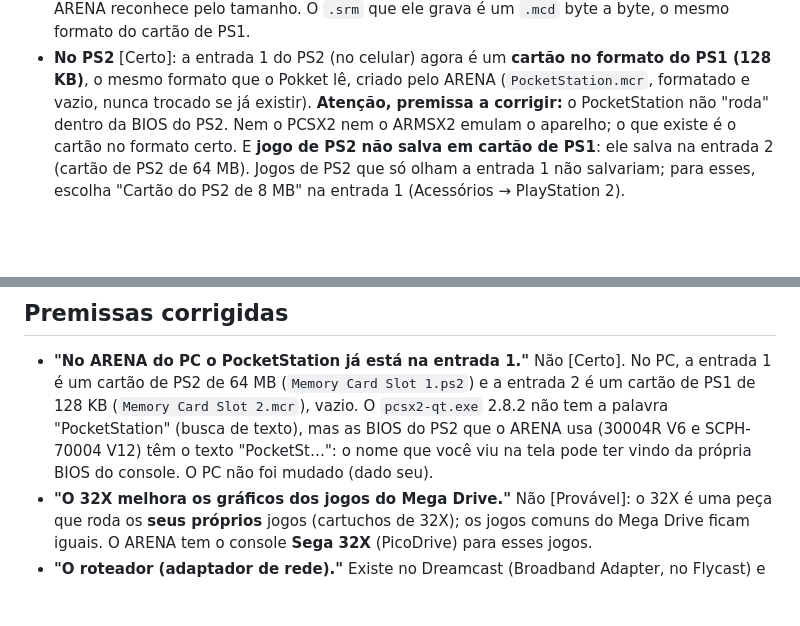
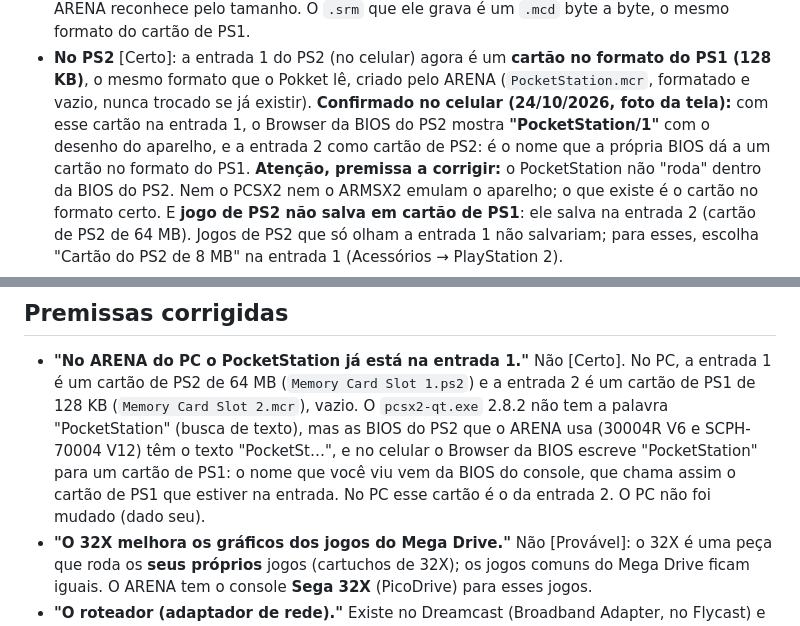
Before and after one commit to RafaParise/arena-console, a Markdown page: docs/ACESSORIOS.md, 2 parts joined by grey strips. Drawn GitHub-style; blank space fills up the shorter version.

Commit message:
docs: o Browser da BIOS do PS2 mostra "PocketStation/1" com o cartao de PS1 na entrada 1 (confirmado no celular)
Conferido no A12 com o APK novo: PocketStation.mcr (128 KB, criado pelo ARENA) na entrada 1 e Mcd002-64MB.ps2 na 2;
a BIOS-so do PS2 abre e o Browser escreve "PocketStation/1" com o desenho do aparelho, e a entrada 2 como cartao de PS2.
A configuracao dos acessorios foi gravada e reposta pelo servidor do celular sem sobra.

Co-Authored-By: Claude Sonnet 5.5 <noreply@anthropic.com>
Claude-Session: https://claude.ai/code/session_01X2UQUPtMfrQyRbJDaYSomr

```diff
--- a/docs/ACESSORIOS.md
+++ b/docs/ACESSORIOS.md
@@ -87,6 +87,9 @@ uma pistola de luz só mira em jogo de pistola. Por isso cada acessório do cat
   byte a byte, o mesmo formato do cartão de PS1.
 - **No PS2** [Certo]: a entrada 1 do PS2 (no celular) agora é um **cartão no formato do PS1 (128 KB)**, o mesmo
   formato que o Pokket lê, criado pelo ARENA (`PocketStation.mcr`, formatado e vazio, nunca trocado se já existir).
+  **Confirmado no celular (24/10/2026, foto da tela):** com esse cartão na entrada 1, o Browser da BIOS do PS2
+  mostra **"PocketStation/1"** com o desenho do aparelho, e a entrada 2 como cartão de PS2: é o nome que a própria
+  BIOS dá a um cartão no formato do PS1.
   **Atenção, premissa a corrigir:** o PocketStation não "roda" dentro da BIOS do PS2. Nem o PCSX2 nem o ARMSX2
   emulam o aparelho; o que existe é o cartão no formato certo. E **jogo de PS2 não salva em cartão de PS1**: ele salva
   na entrada 2 (cartão de PS2 de 64 MB). Jogos de PS2 que só olham a entrada 1 não salvariam; para esses, escolha
@@ -102,8 +105,9 @@ uma pistola de luz só mira em jogo de pistola. Por isso cada acessório do cat
 - **"No ARENA do PC o PocketStation já está na entrada 1."** Não [Certo]. No PC, a entrada 1 é um cartão de PS2 de
   64 MB (`Memory Card Slot 1.ps2`) e a entrada 2 é um cartão de PS1 de 128 KB (`Memory Card Slot 2.mcr`), vazio. O
   `pcsx2-qt.exe` 2.8.2 não tem a palavra "PocketStation" (busca de texto), mas as BIOS do PS2 que o ARENA usa
-  (30004R V6 e SCPH-70004 V12) têm o texto "PocketSt…": o nome que você viu na tela pode ter vindo da própria BIOS do
-  console. O PC não foi mudado (dado seu).
+  (30004R V6 e SCPH-70004 V12) têm o texto "PocketSt…", e no celular o Browser da BIOS escreve "PocketStation" para
+  um cartão de PS1: o nome que você viu vem da BIOS do console, que chama assim o cartão de PS1 que estiver na
+  entrada. No PC esse cartão é o da entrada 2. O PC não foi mudado (dado seu).
 - **"O 32X melhora os gráficos dos jogos do Mega Drive."** Não [Provável]: o 32X é uma peça que roda os **seus
   próprios** jogos (cartuchos de 32X); os jogos comuns do Mega Drive ficam iguais. O ARENA tem o console **Sega 32X**
   (PicoDrive) para esses jogos.
```
